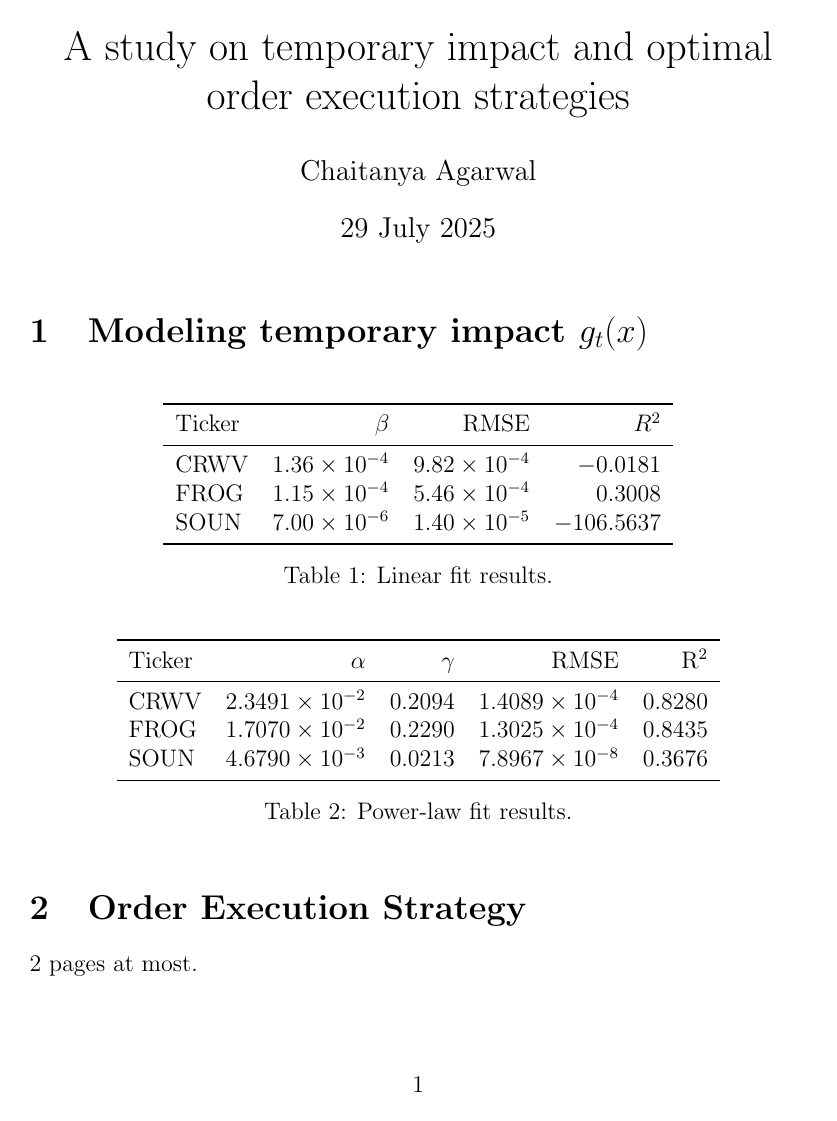
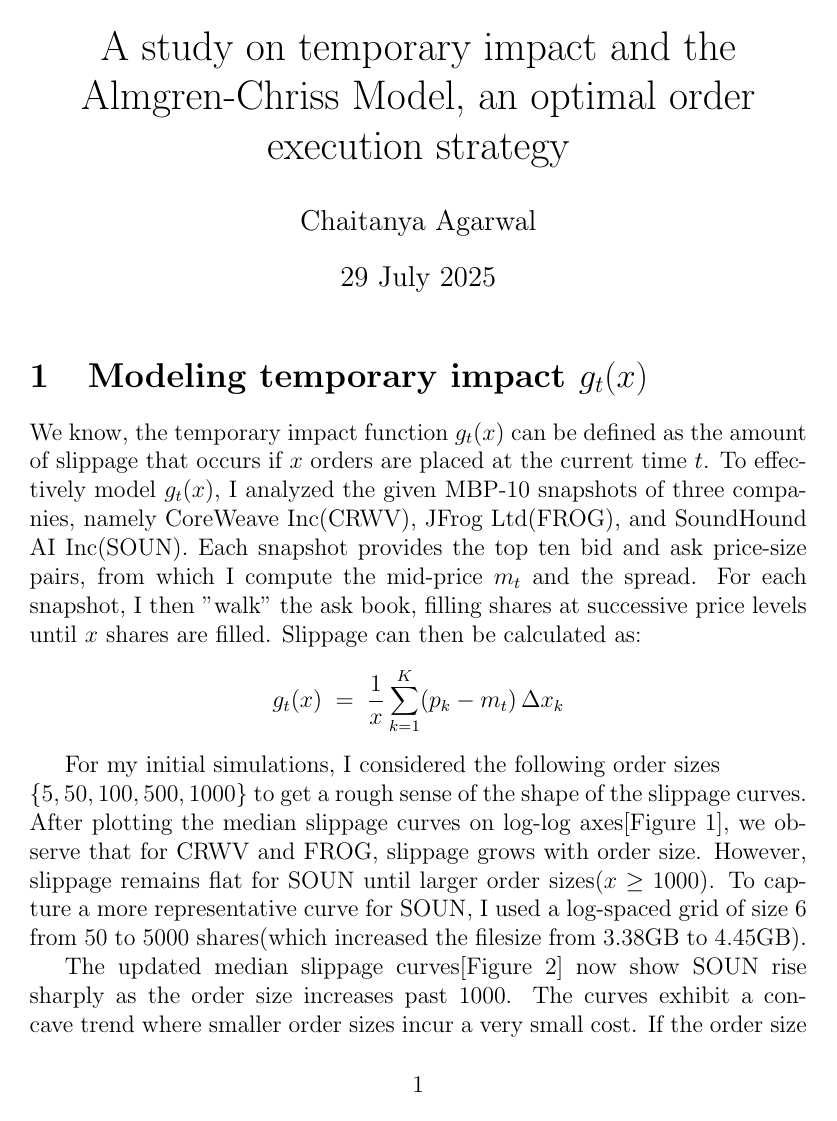
Before and after one commit to Chaim3ra/modeling-temp-impact, a LaTeX document (write-up.tex): the whole page before the commit and page 1 of 3 after it. Compiled offline with pdfLaTeX.

Commit message:
add: modeling temp impact write up section

```diff
--- a/write-up.tex
+++ b/write-up.tex
@@ -1,9 +1,10 @@
 \documentclass[12pt, letterpaper]{article}
 \usepackage{graphicx}
 \usepackage{booktabs}
+\usepackage{float}
 
 
-\title{A study on temporary impact and optimal order execution strategies}
+\title{A study on temporary impact and the Almgren-Chriss Model, an optimal order execution strategy}
 \author{Chaitanya Agarwal}
 \date{29 July 2025}
 
@@ -14,4 +15,11 @@
 
 \section{Modeling temporary impact $g_t(x)$}
 
-\begin{table}[ht]
+We know, the temporary impact function $g_t(x)$ can be defined as the amount of slippage that occurs if $x$ orders are placed at the current time $t$. To effectively model $g_t(x)$, I analyzed the given MBP-10 snapshots of three companies, namely CoreWeave Inc(CRWV), JFrog Ltd(FROG), and SoundHound AI Inc(SOUN). Each snapshot provides the top ten bid and ask price-size pairs, from which I compute the mid-price $m_t$ and the spread. For each snapshot, I then "walk" the ask book, filling shares at successive price levels until \(x\) shares are filled. Slippage can then be calculated as:
+
+\[g_t(x) \;=\;\frac{1}{x}\sum_{k=1}^{K}\bigl(p_k - m_t\bigr)\,\Delta x_k\]
+
+
+
+For my initial simulations, I considered the following order sizes \newline $\{5, 50, 100, 500, 1000\}$ to get a rough sense of the shape of the slippage curves. After plotting the median slippage curves on log-log axes[Figure 1], we observe that for CRWV and FROG, slippage grows with order size.
+However, slippage remains flat for SOUN until larger order sizes($x  \geq 1000$). To capture a more representative curve for SOUN, I used a log-spaced grid of size 6 from 50 to 5000 shares(which increased the filesize from 3.38GB to 4.45GB).
@@ -17,0 +42,6 @@
+    \label{fig:slippage_log_grid}
+\end{figure}
+
+
+The updated median slippage curves[Figure 2] now show SOUN rise sharply as the order size increases past 1000. The curves exhibit a concave trend where smaller order sizes incur a very small cost. If the order size was to be doubled, the increase in slippage would be far less than twofold. From my research, this behaviour points us towards two potential models:
+\begin{itemize}
@@ -20,6 +59,3 @@
 \toprule
 Ticker & $\beta$ & RMSE & $R^2$ \\
 \midrule
-CRWV & $1.36\times10^{-4}$ & $9.82\times10^{-4}$ & $-0.0181$ \\
-FROG & $1.15\times10^{-4}$ & $5.46\times10^{-4}$ & $0.3008$  \\
-SOUN & $7.00\times10^{-6}$ & $1.40\times10^{-5}$ & $-106.5637$ \\
@@ -28,12 +67,9 @@ SOUN & $7.00\times10^{-6}$ & $1.40\times10^{-5}$ & $-106.5637$ \\
 \caption{Linear fit results.}
 \end{table}
 
-\begin{table}[ht]
+\begin{table}[h!]
 \centering
 \begin{tabular}{lrrrr}
 \toprule
 Ticker & $\alpha$ & $\gamma$ & RMSE & $\mathrm{R}^2$ \\
 \midrule
-CRWV & $2.3491\times10^{-2}$ & $0.2094$ & $1.4089\times10^{-4}$ & $0.8280$ \\
-FROG & $1.7070\times10^{-2}$ & $0.2290$ & $1.3025\times10^{-4}$ & $0.8435$ \\
-SOUN & $4.6790\times10^{-3}$ & $0.0213$ & $7.8967\times10^{-8}$ & $0.3676$ \\
```
Also changed, not shown: res/images/mean_slippage_med_grid.png (added), res/images/median_slippage_med_grid.png (added), write-up.pdf, write-up.tex (31 more changed lines), 1 other file.
